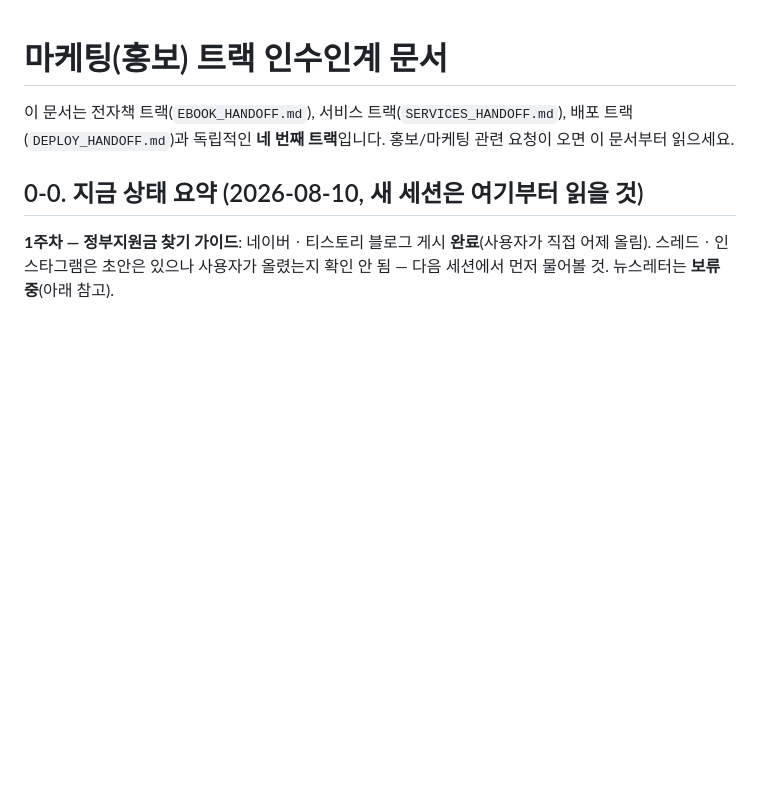
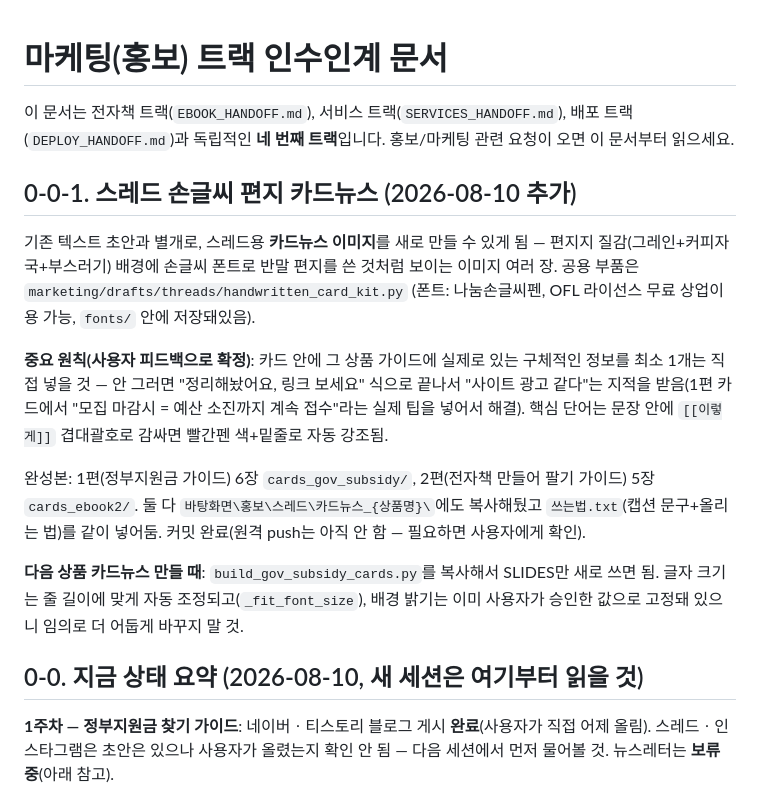
Before and after one commit to ekdrmf-cell/ekdrmf-cell.github.io, a Markdown page: MARKETING_HANDOFF.md, the part around the change. GitHub-like rendering; blank space fills up the shorter version.

Commit message:
홍보 트랙: 인수인계 문서에 스레드 카드뉴스 시스템 기록
다음 세션이 손글씨 카드뉴스 사용법(재사용 방법, 사이트광고처럼 안 보이게
하려면 실제 정보를 넣어야 한다는 원칙, 강조 마크업 문법)을 바로 이어받을 수
있도록 정리.

```diff
--- a/MARKETING_HANDOFF.md
+++ b/MARKETING_HANDOFF.md
@@ -2,6 +2,28 @@
 
 이 문서는 전자책 트랙(`EBOOK_HANDOFF.md`), 서비스 트랙(`SERVICES_HANDOFF.md`), 배포 트랙(`DEPLOY_HANDOFF.md`)과
 독립적인 **네 번째 트랙**입니다. 홍보/마케팅 관련 요청이 오면 이 문서부터 읽으세요.
+
+## 0-0-1. 스레드 손글씨 편지 카드뉴스 (2026-08-10 추가)
+
+기존 텍스트 초안과 별개로, 스레드용 **카드뉴스 이미지**를 새로 만들 수 있게 됨 —
+편지지 질감(그레인+커피자국+부스러기) 배경에 손글씨 폰트로 반말 편지를 쓴 것처럼
+보이는 이미지 여러 장. 공용 부품은 `marketing/drafts/threads/handwritten_card_kit.py`
+(폰트: 나눔손글씨펜, OFL 라이선스 무료 상업이용 가능, `fonts/` 안에 저장돼있음).
+
+**중요 원칙(사용자 피드백으로 확정)**: 카드 안에 그 상품 가이드에 실제로 있는
+구체적인 정보를 최소 1개는 직접 넣을 것 — 안 그러면 "정리해놨어요, 링크 보세요"
+식으로 끝나서 "사이트 광고 같다"는 지적을 받음(1편 카드에서 "모집 마감시 = 예산
+소진까지 계속 접수"라는 실제 팁을 넣어서 해결). 핵심 단어는 문장 안에
+`[[이렇게]]` 겹대괄호로 감싸면 빨간펜 색+밑줄로 자동 강조됨.
+
+완성본: 1편(정부지원금 가이드) 6장 `cards_gov_subsidy/`, 2편(전자책 만들어 팔기
+가이드) 5장 `cards_ebook2/`. 둘 다 `바탕화면\홍보\스레드\카드뉴스_{상품명}\`에도
+복사해뒀고 `쓰는법.txt`(캡션 문구+올리는 법)를 같이 넣어둠. 커밋 완료(원격
+push는 아직 안 함 — 필요하면 사용자에게 확인).
+
+**다음 상품 카드뉴스 만들 때**: `build_gov_subsidy_cards.py`를 복사해서 SLIDES만
+새로 쓰면 됨. 글자 크기는 줄 길이에 맞게 자동 조정되고(`_fit_font_size`), 배경
+밝기는 이미 사용자가 승인한 값으로 고정돼 있으니 임의로 더 어둡게 바꾸지 말 것.
 
 ## 0-0. 지금 상태 요약 (2026-08-10, 새 세션은 여기부터 읽을 것)
 
```
